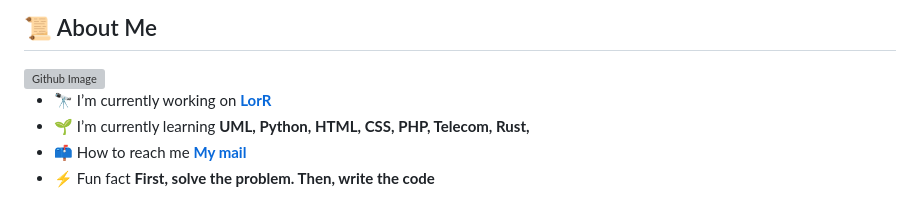
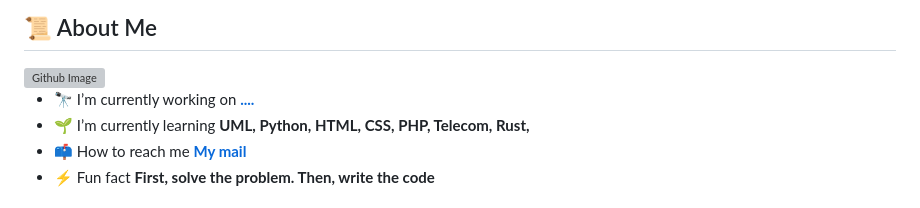
Before and after one commit to CorentinL5/CorentinL5, a Markdown page: README.md, the part around one of its changes. GitHub-like rendering; grey boxes are pictures that could not be loaded.

Commit message:
Update current project link in README

```diff
--- a/README.md
+++ b/README.md
@@ -23,7 +23,7 @@
 
 <img width="35%" align="right" alt="Github Image" src="https://raw.githubusercontent.com/onimur/.github/master/.resources/git-header.svg" />
 
-- 🔭 I’m currently working on **[LorR](https://github.com/CorentinL5/LorR)**
+- 🔭 I’m currently working on **[....](https://github.com/CorentinL5/)**
 - 🌱 I’m currently learning **UML, Python, HTML, CSS, PHP, Telecom, Rust,**
 - 📫 How to reach me **[My mail](mailto:corentinlallement5+contact-github@gmail.com)**
 - ⚡ Fun fact **First, solve the problem. Then, write the code**
```
Also changed, not shown: other parts of README.md (+0 -6 lines).
